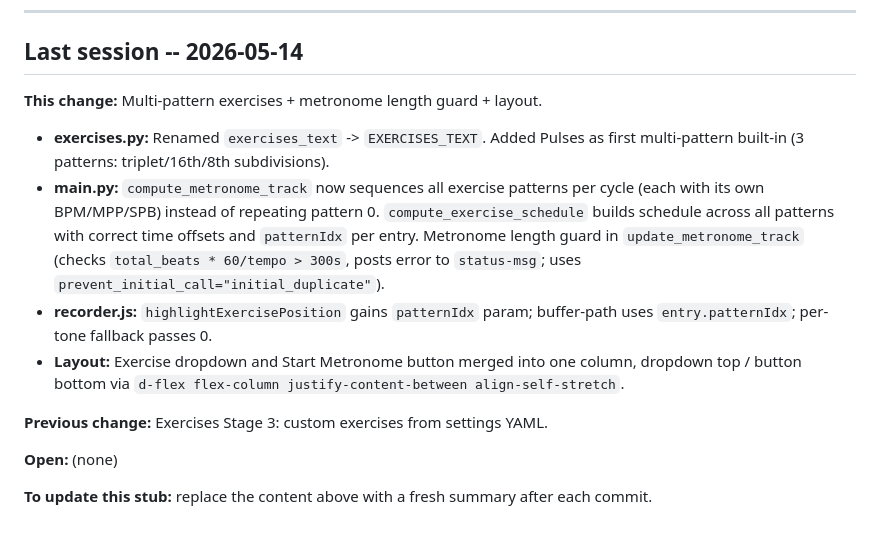
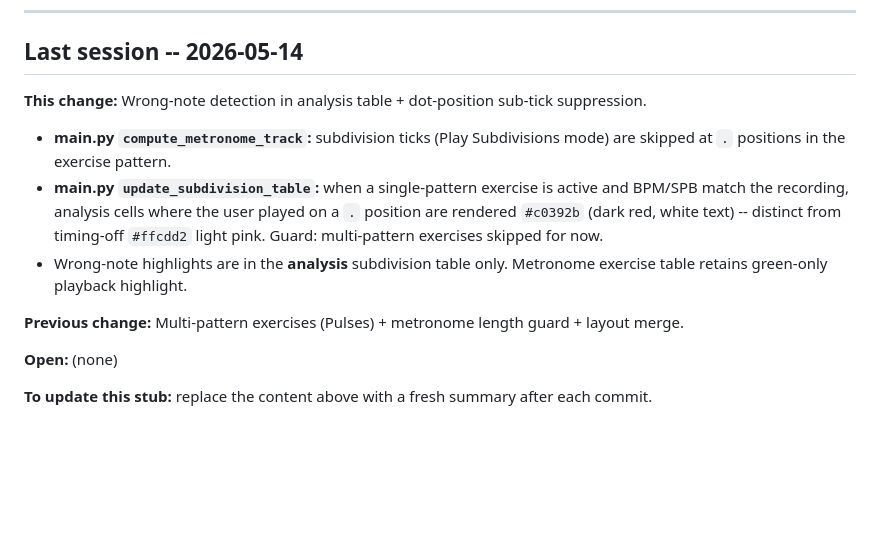
Before and after one commit to chaynes56/Rhythm, a Markdown page: Dev/CLAUDE.md, the part around the change. GitHub-like rendering; blank space fills up the shorter version.

Commit message:
Update session notes for wrong-note analysis highlighting
Co-Authored-By: Claude Sonnet 4.6 <noreply@anthropic.com>

```diff
--- a/Dev/CLAUDE.md
+++ b/Dev/CLAUDE.md
@@ -67,14 +67,13 @@ The app measures output latency to synchronise recording start with metronome be
 
 ## Last session -- 2026-05-14
 
-**This change:** Multi-pattern exercises + metronome length guard + layout.
+**This change:** Wrong-note detection in analysis table + dot-position sub-tick suppression.
 
-- **exercises.py:** Renamed `exercises_text` -> `EXERCISES_TEXT`. Added Pulses as first multi-pattern built-in (3 patterns: triplet/16th/8th subdivisions).
-- **main.py:** `compute_metronome_track` now sequences all exercise patterns per cycle (each with its own BPM/MPP/SPB) instead of repeating pattern 0. `compute_exercise_schedule` builds schedule across all patterns with correct time offsets and `patternIdx` per entry. Metronome length guard in `update_metronome_track` (checks `total_beats * 60/tempo > 300s`, posts error to `status-msg`; uses `prevent_initial_call="initial_duplicate"`).
-- **recorder.js:** `highlightExercisePosition` gains `patternIdx` param; buffer-path uses `entry.patternIdx`; per-tone fallback passes 0.
-- **Layout:** Exercise dropdown and Start Metronome button merged into one column, dropdown top / button bottom via `d-flex flex-column justify-content-between align-self-stretch`.
+- **main.py `compute_metronome_track`:** subdivision ticks (Play Subdivisions mode) are skipped at `.` positions in the exercise pattern.
+- **main.py `update_subdivision_table`:** when a single-pattern exercise is active and BPM/SPB match the recording, analysis cells where the user played on a `.` position are rendered `#c0392b` (dark red, white text) -- distinct from timing-off `#ffcdd2` light pink. Guard: multi-pattern exercises skipped for now.
+- Wrong-note highlights are in the **analysis** subdivision table only. Metronome exercise table retains green-only playback highlight.
 
-**Previous change:** Exercises Stage 3: custom exercises from settings YAML.
+**Previous change:** Multi-pattern exercises (Pulses) + metronome length guard + layout merge.
 
 **Open:** (none)
 
```
